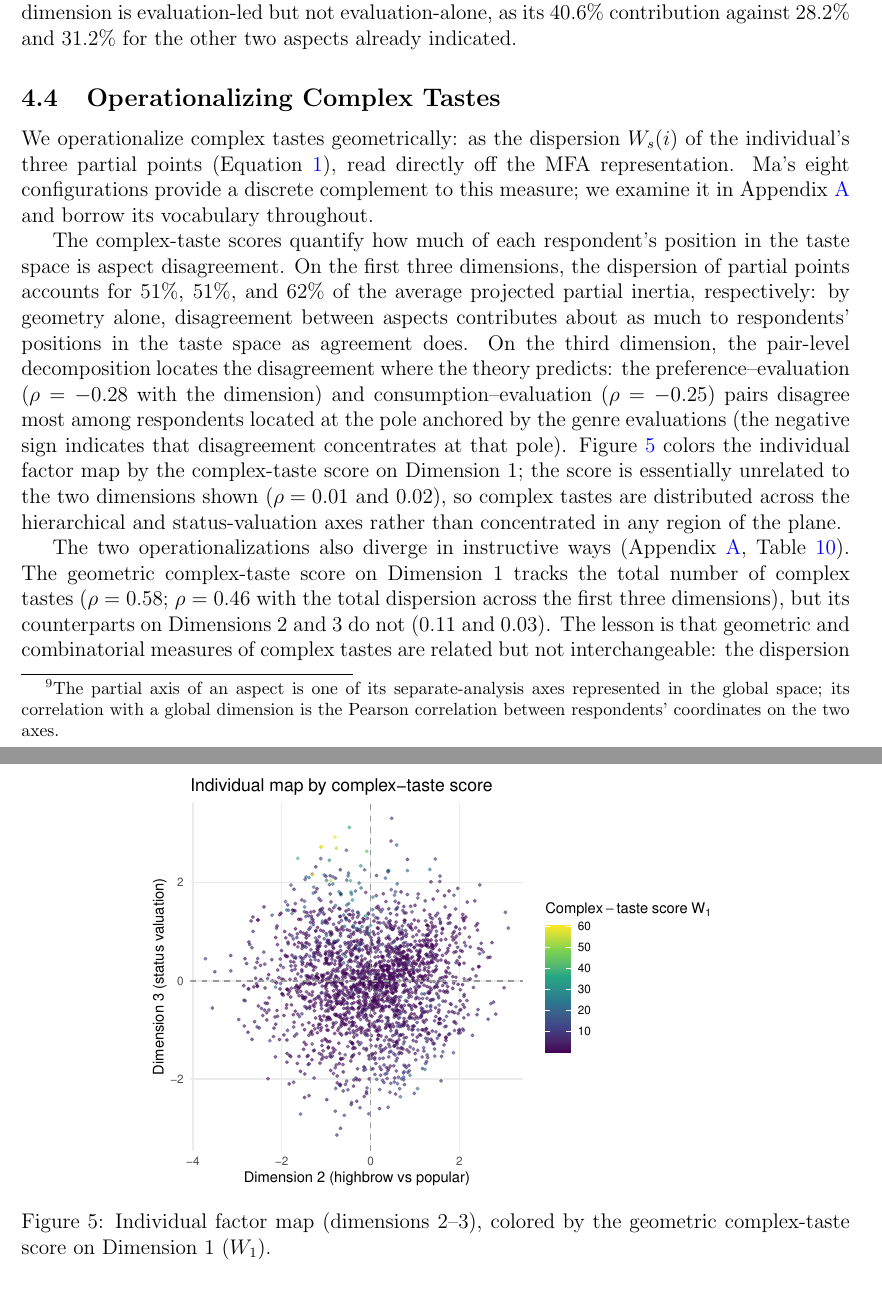
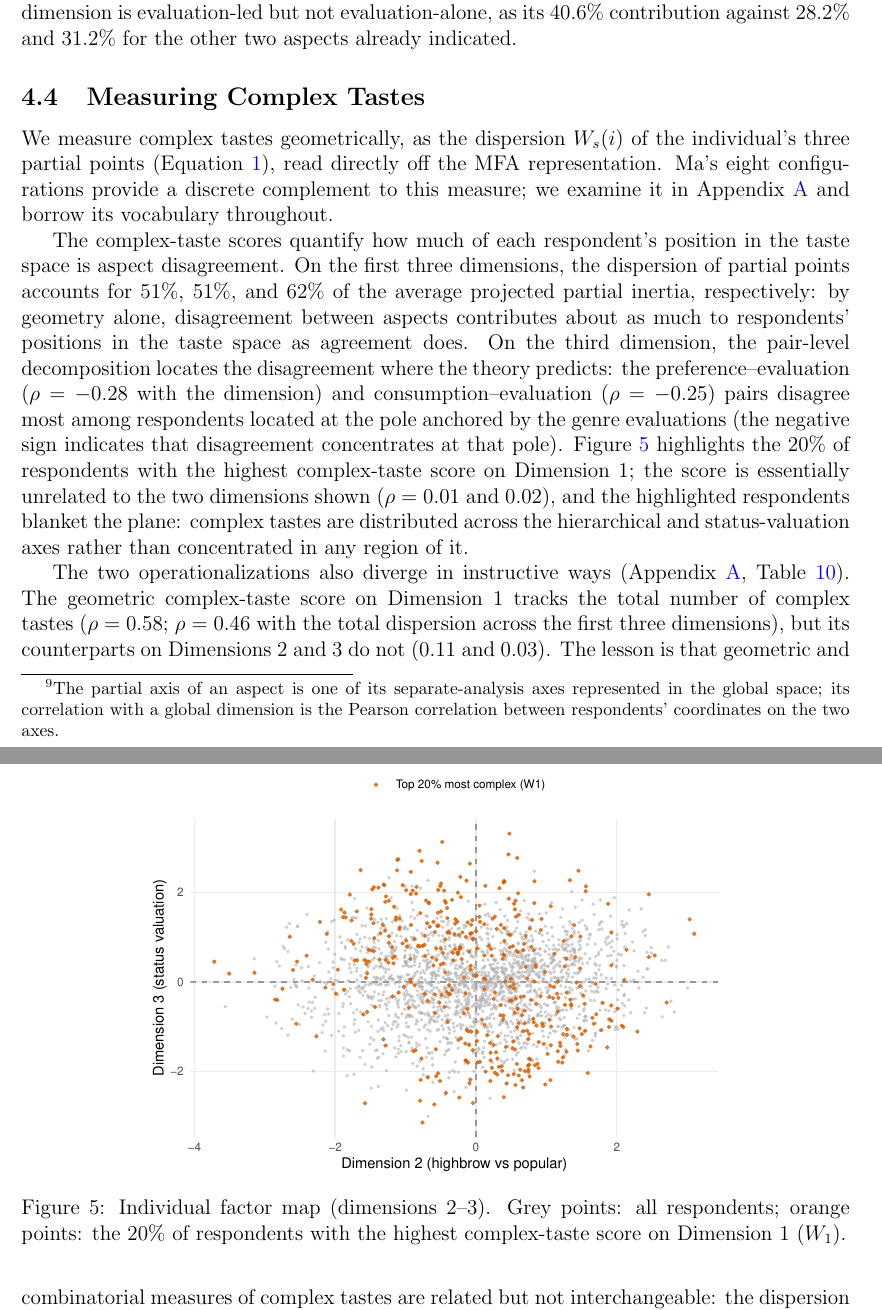
Before and after one commit to olizardo/measuring-complex-tastes, a LaTeX paper (manuscript/main.tex): two parts of pages 13 and 14 of 24, joined at a grey line, cut so that both start at the same text. Compiled offline with pdfLaTeX.

Commit message:
Redesign fig-antinomy-map (top-quintile W1 highlight); re-apply web edit 4fd2b19; gitlink (c10aed7)

```diff
--- a/manuscript/main.tex
+++ b/manuscript/main.tex
@@ -154,16 +154,16 @@ On the third question, the answer is that the dimensions are not aspect-neutral.
 
 The partial axes---each aspect's own axes from the separate analyses, projected into the global space (Table~\ref{tab:partial-axes})---corroborate this reading from the side of the separate analyses.\footnote{The partial axis of an aspect is one of its separate-analysis axes represented in the global space; its correlation with a global dimension is the Pearson correlation between respondents' coordinates on the two axes.} The first dimension is the axis of maximal consensus: the leading axis of all three separate analyses correlates strongly with it ($0.79$, $0.81$, and $0.60$ for preference, consumption, and evaluation). The highbrow--popular dimension is carried by the second axes of preference ($-0.89$) and consumption ($+0.89$) alone, with no evaluation axis coming close---the correlational counterpart of the evaluation aspect's $7.0\%$ contribution. The status-valuation dimension, by contrast, is where the evaluation aspect's dominant internal opposition is expressed ($-0.60$)---though that same axis correlates just as strongly with the general-affirmation dimension ($+0.60$), and the third axes of preference ($+0.57$) and consumption ($+0.60$) align with it as well: the dimension is evaluation-led but not evaluation-alone, as its $40.6\%$ contribution against $28.2\%$ and $31.2\%$ for the other two aspects already indicated.
 
-\subsection{Operationalizing Complex Tastes}
+\subsection{Measuring Complex Tastes}
 \label{sec:antinomies}
 
-We operationalize complex tastes geometrically: as the dispersion $W_s(i)$ of the individual's three partial points (Equation~\ref{eq:decomp}), read directly off the MFA representation. Ma's eight configurations provide a discrete complement to this measure; we examine it in Appendix~\ref{app:configurations} and borrow its vocabulary throughout.
+We measure complex tastes geometrically, as the dispersion $W_s(i)$ of the individual's three partial points (Equation~\ref{eq:decomp}), read directly off the MFA representation. Ma's eight configurations provide a discrete complement to this measure; we examine it in Appendix~\ref{app:configurations} and borrow its vocabulary throughout.
 
-The complex-taste scores quantify how much of each respondent's position in the taste space is aspect disagreement. On the first three dimensions, the dispersion of partial points accounts for $51\%$, $51\%$, and $62\%$ of the average projected partial inertia, respectively: by geometry alone, disagreement between aspects contributes about as much to respondents' positions in the taste space as agreement does. On the third dimension, the pair-level decomposition locates the disagreement where the theory predicts: the preference--evaluation ($\rho = -0.28$ with the dimension) and consumption--evaluation ($\rho = -0.25$) pairs disagree most among respondents located at the pole anchored by the genre evaluations (the negative sign indicates that disagreement concentrates at that pole). Figure~\ref{fig:antinomy-map} colors the individual factor map by the complex-taste score on Dimension 1; the score is essentially unrelated to the two dimensions shown ($\rho = 0.01$ and $0.02$), so complex tastes are distributed across the hierarchical and status-valuation axes rather than concentrated in any region of the plane.
+The complex-taste scores quantify how much of each respondent's position in the taste space is aspect disagreement. On the first three dimensions, the dispersion of partial points accounts for $51\%$, $51\%$, and $62\%$ of the average projected partial inertia, respectively: by geometry alone, disagreement between aspects contributes about as much to respondents' positions in the taste space as agreement does. On the third dimension, the pair-level decomposition locates the disagreement where the theory predicts: the preference--evaluation ($\rho = -0.28$ with the dimension) and consumption--evaluation ($\rho = -0.25$) pairs disagree most among respondents located at the pole anchored by the genre evaluations (the negative sign indicates that disagreement concentrates at that pole). Figure~\ref{fig:antinomy-map} highlights the 20\% of respondents with the highest complex-taste score on Dimension 1; the score is essentially unrelated to the two dimensions shown ($\rho = 0.01$ and $0.02$), and the highlighted respondents blanket the plane: complex tastes are distributed across the hierarchical and status-valuation axes rather than concentrated in any region of it.
 
 \begin{figure}[htbp]
 \centering
-\includegraphics[width=.7\linewidth]{fig-antinomy-map} \caption{Individual factor map (dimensions 2--3), colored by the geometric complex-taste score on Dimension 1 ($W_1$).}
+\includegraphics[width=.7\linewidth]{fig-antinomy-map} \caption{Individual factor map (dimensions 2--3). Grey points: all respondents; orange points: the 20\% of respondents with the highest complex-taste score on Dimension 1 ($W_1$).}
 \label{fig:antinomy-map}
 \end{figure}
 
```
Also changed, not shown: manuscript/figures/fig-antinomy-map.pdf, 1 other file.
